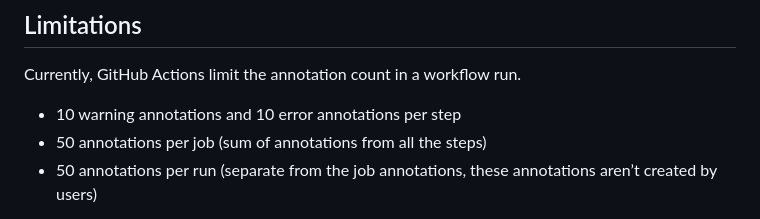
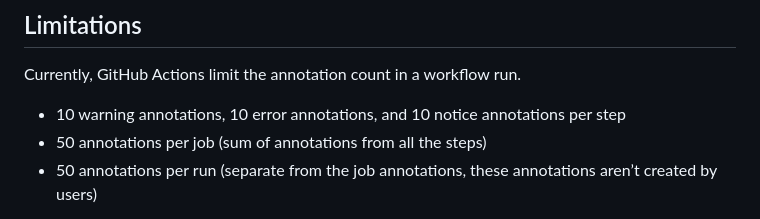
Before and after one commit to Derrick-MUGISHA/toolkit, a Markdown page: docs/problem-matchers.md, the part around the change. Rendered like a GitHub page.

```diff
--- a/docs/problem-matchers.md
+++ b/docs/problem-matchers.md
@@ -6,7 +6,7 @@ Problem Matchers are a way to scan the output of actions for a specified regex p
 
 Currently, GitHub Actions limit the annotation count in a workflow run.
 
-- 10 warning annotations and 10 error annotations per step
+- 10 warning annotations, 10 error annotations, and 10 notice annotations per step
 - 50 annotations per job (sum of annotations from all the steps)
 - 50 annotations per run (separate from the job annotations, these annotations aren’t created by users)
 
```
Also changed, not shown: packages/core/README.md (+50 -0 lines), docs/assets/annotations.png (added), 4 other files.
